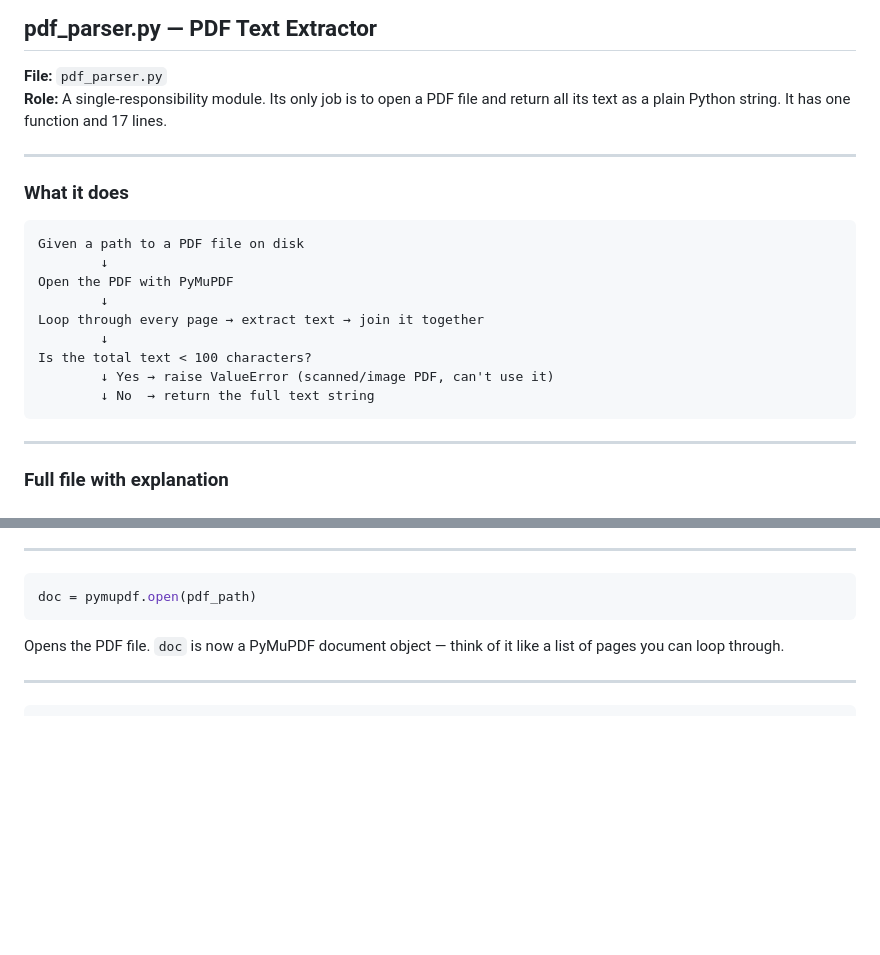
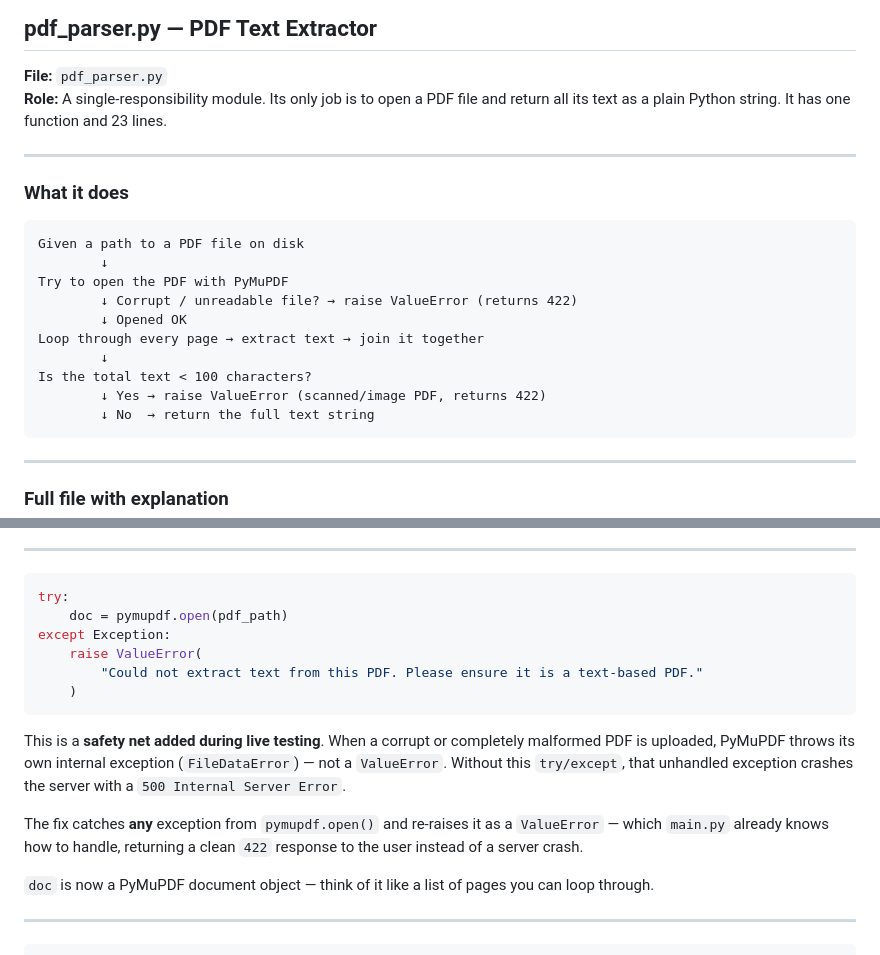
Before and after one commit to faxltaq20-web/miniproject1, a Markdown page: explain.md, 2 parts joined by grey strips. Rendered like a GitHub page; blank space fills up the shorter version.

Commit message:
docs: update explain.md to reflect pdf_parser.py bugfix (try/except around pymupdf.open)

````diff
--- a/explain.md
+++ b/explain.md
@@ -277,7 +277,7 @@ uvicorn main:app --reload
 ## pdf_parser.py — PDF Text Extractor
 
 **File:** `pdf_parser.py`
-**Role:** A single-responsibility module. Its only job is to open a PDF file and return all its text as a plain Python string. It has one function and 17 lines.
+**Role:** A single-responsibility module. Its only job is to open a PDF file and return all its text as a plain Python string. It has one function and 23 lines.
 
 ---
 
@@ -286,12 +286,13 @@ uvicorn main:app --reload
 ```
 Given a path to a PDF file on disk
         ↓
-Open the PDF with PyMuPDF
-        ↓
+Try to open the PDF with PyMuPDF
+        ↓ Corrupt / unreadable file? → raise ValueError (returns 422)
+        ↓ Opened OK
 Loop through every page → extract text → join it together
         ↓
 Is the total text < 100 characters?
-        ↓ Yes → raise ValueError (scanned/image PDF, can't use it)
+        ↓ Yes → raise ValueError (scanned/image PDF, returns 422)
         ↓ No  → return the full text string
 ```
 
@@ -318,10 +319,19 @@ def extract_text(pdf_path: str) -> str:
 ---
 
 ```python
-doc = pymupdf.open(pdf_path)
+try:
+    doc = pymupdf.open(pdf_path)
+except Exception:
+    raise ValueError(
+        "Could not extract text from this PDF. Please ensure it is a text-based PDF."
+    )
 ```
 
-Opens the PDF file. `doc` is now a PyMuPDF document object — think of it like a list of pages you can loop through.
+This is a **safety net added during live testing**. When a corrupt or completely malformed PDF is uploaded, PyMuPDF throws its own internal exception (`FileDataError`) — not a `ValueError`. Without this `try/except`, that unhandled exception crashes the server with a `500 Internal Server Error`.
+
+The fix catches **any** exception from `pymupdf.open()` and re-raises it as a `ValueError` — which `main.py` already knows how to handle, returning a clean `422` response to the user instead of a server crash.
+
+`doc` is now a PyMuPDF document object — think of it like a list of pages you can loop through.
 
 ---
 
````
